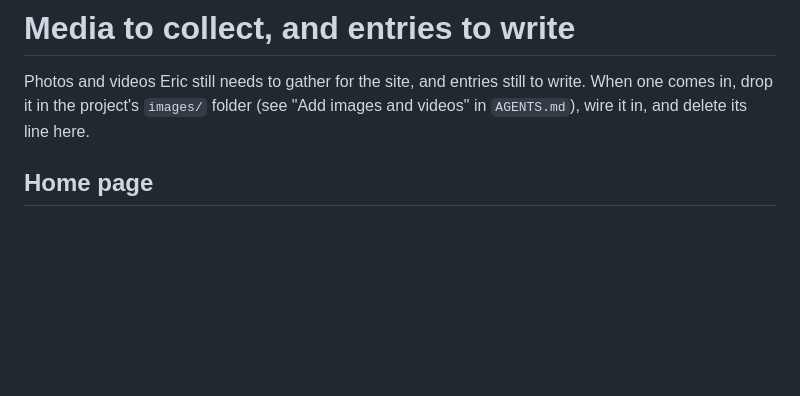
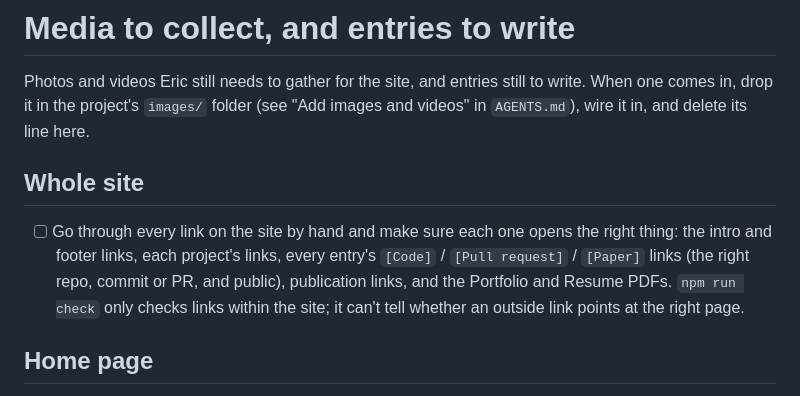
Before and after one commit to EricJGoossen/EricJGoossen.github.io, a Markdown page: MEDIA-TODO.md, the part around the change. GitHub-like rendering; blank space fills up the shorter version.

Commit message:
To-do: go through every link on the site by hand
Eric's request; the build checks internal links only, not where outside ones point.

Co-Authored-By: Claude Opus 5.5 <noreply@anthropic.com>

```diff
--- a/MEDIA-TODO.md
+++ b/MEDIA-TODO.md
@@ -3,6 +3,14 @@
 Photos and videos Eric still needs to gather for the site, and entries still to write. When one comes in, drop it in the
 project's `images/` folder (see "Add images and videos" in `AGENTS.md`), wire it in, and
 delete its line here.
+
+## Whole site
+
+- [ ] Go through every link on the site by hand and make sure each one opens the right thing: the
+      intro and footer links, each project's links, every entry's `[Code]` / `[Pull request]` /
+      `[Paper]` links (the right repo, commit or PR, and public), publication links, and the
+      Portfolio and Resume PDFs. `npm run check` only checks links within the site; it can't tell
+      whether an outside link points at the right page.
 
 ## Home page
 
```
